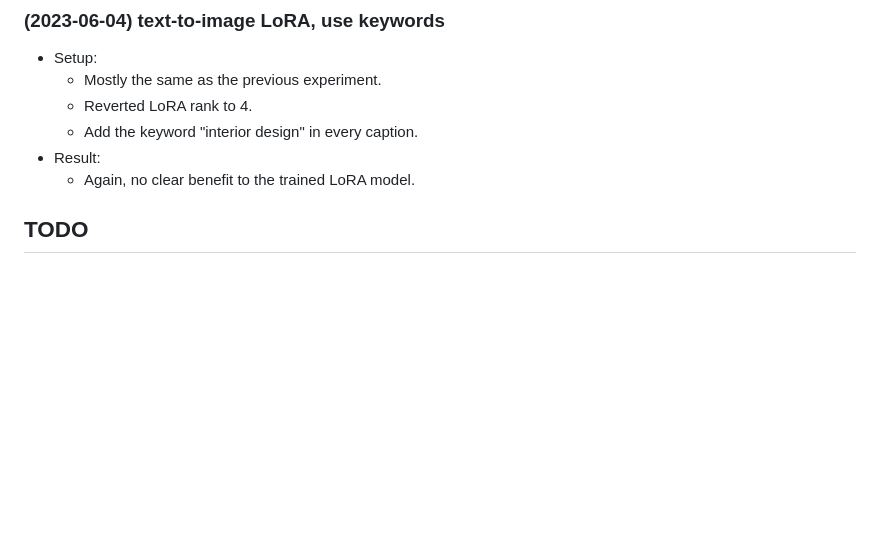
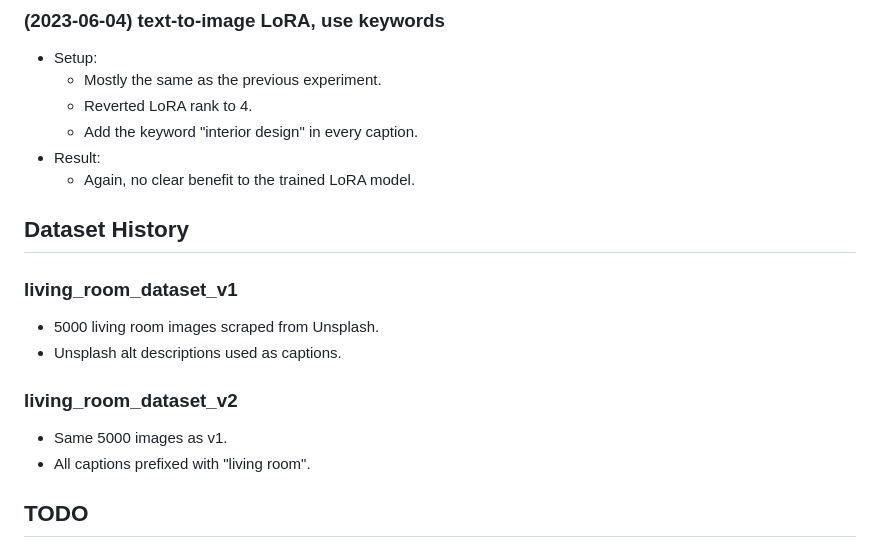
Before and after one commit to RyanJDick/randomfun, a Markdown page: sd_interior_design/README.md, the part around the change. Drawn GitHub-style; blank space fills up the shorter version.

Commit message:
Add dataset descriptions to README.

```diff
--- a/sd_interior_design/README.md
+++ b/sd_interior_design/README.md
@@ -73,6 +73,17 @@ zip -r living_room_dataset_v1.zip living_room_dataset_v1
 - Result:
   - Again, no clear benefit to the trained LoRA model.
 
+## Dataset History
+
+### living_room_dataset_v1
+
+- 5000 living room images scraped from Unsplash.
+- Unsplash alt descriptions used as captions.
+
+### living_room_dataset_v2
+
+- Same 5000 images as v1.
+- All captions prefixed with "living room".
 
 ## TODO
 - Larger batch size?
```
